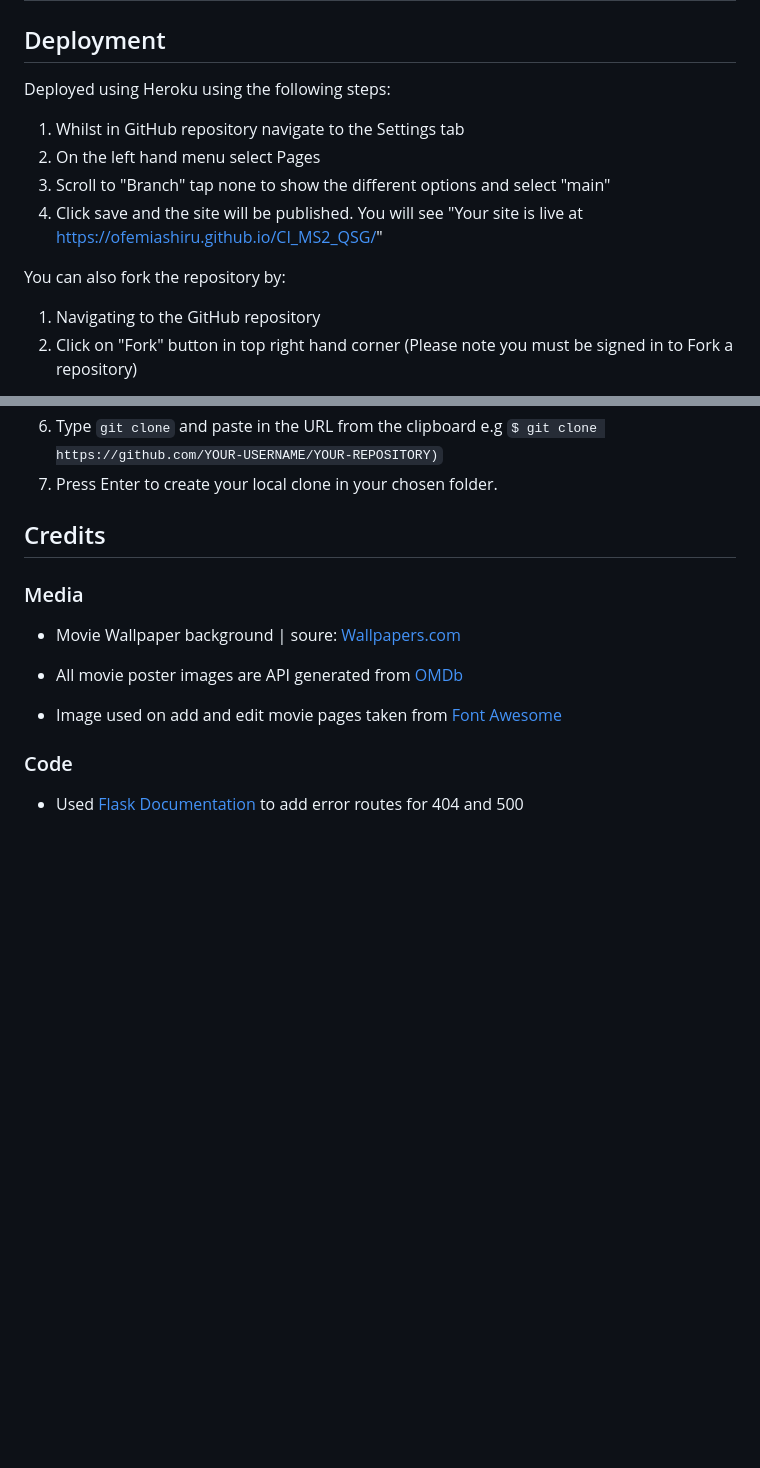
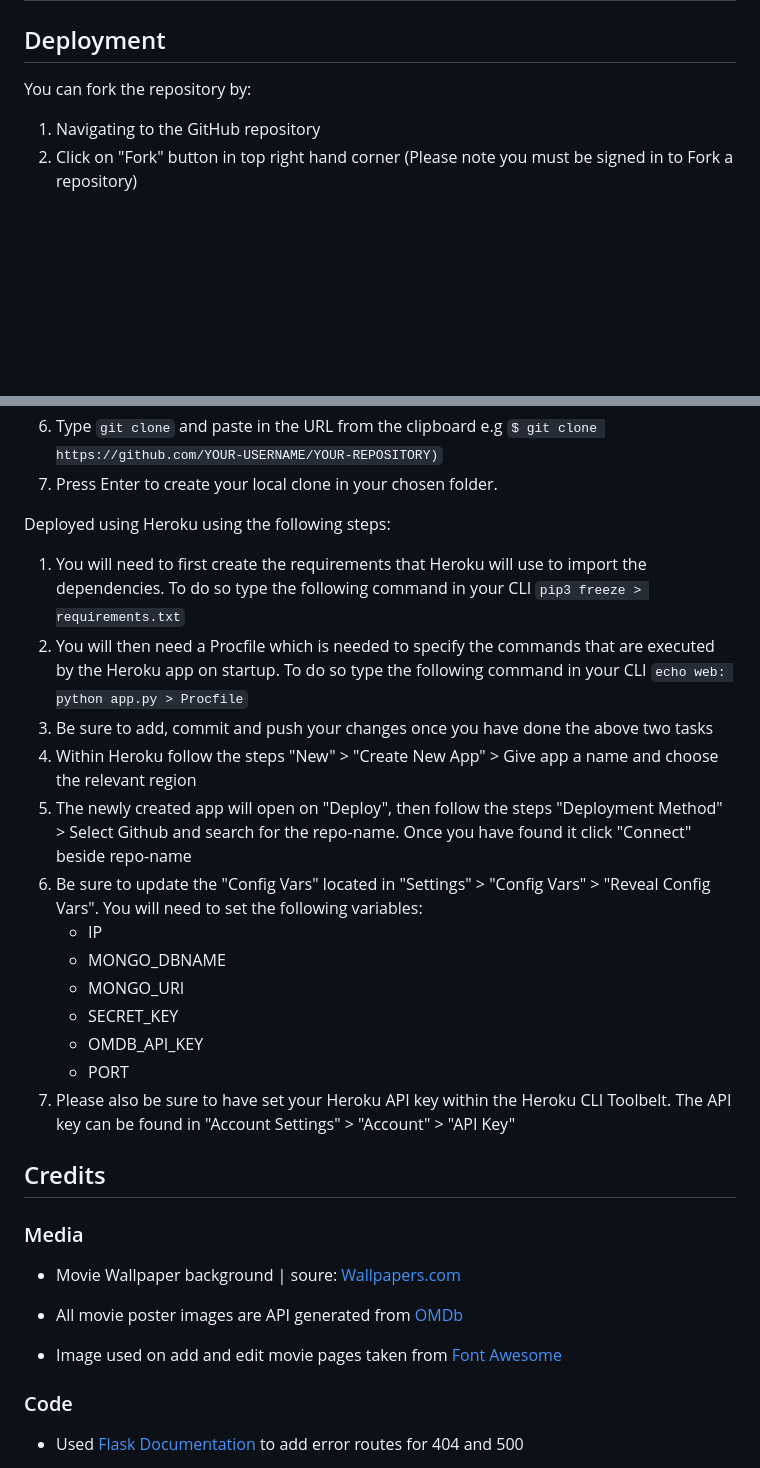
Before and after one commit to ofemiashiru/CI_MS3_MCC, a Markdown page: README.md, 2 parts joined by grey strips. GitHub-like rendering; blank space fills up the shorter version.

Commit message:
readme: update deployment section

````diff
--- a/README.md
+++ b/README.md
@@ -705,13 +705,7 @@ The website is completely responsive and has been tested on mobile, tablet and d
 
 ## Deployment
 
-Deployed using Heroku using the following steps:
-1. Whilst in GitHub repository navigate to the Settings tab
-2. On the left hand menu select Pages
-3. Scroll to "Branch" tap none to show the different options and select "main"
-4. Click save and the site will be published. You will see "Your site is live at https://ofemiashiru.github.io/CI_MS2_QSG/"
-
-You can also fork the repository by:
+You can fork the repository by:
 1. Navigating to the GitHub repository
 2. Click on "Fork" button in top right hand corner (Please note you must be signed in to Fork a repository)
 
@@ -723,6 +717,21 @@ You can clone the repository by:
 5. Change the current working directory to where you wish to clone the directory
 6. Type ```git clone``` and paste in the URL from the clipboard e.g ```$ git clone https://github.com/YOUR-USERNAME/YOUR-REPOSITORY)```
 7. Press Enter to create your local clone in your chosen folder.
+
+Deployed using Heroku using the following steps:
+1. You will need to first create the requirements that Heroku will use to import the dependencies. To do so type the following command in your CLI ```pip3 freeze > requirements.txt```
+2. You will then need a Procfile which is needed to specify the commands that are executed by the Heroku app on startup. To do so type the following command in your CLI ```echo web: python app.py > Procfile```
+3. Be sure to add, commit and push your changes once you have done the above two tasks
+4. Within Heroku follow the steps "New" > "Create New App" > Give app a name and choose the relevant region
+5. The newly created app will open on "Deploy", then follow the steps "Deployment Method" > Select Github and search for the repo-name. Once you have found it click "Connect" beside repo-name
+6. Be sure to update the "Config Vars" located in "Settings" > "Config Vars" > "Reveal Config Vars". You will need to set the following variables:
+    - IP
+    - MONGO_DBNAME
+    - MONGO_URI
+    - SECRET_KEY
+    - OMDB_API_KEY
+    - PORT
+7. Please also be sure to have set your Heroku API key within the Heroku CLI Toolbelt. The API key can be found in "Account Settings" > "Account" > "API Key"
 
 ## Credits
 
````
